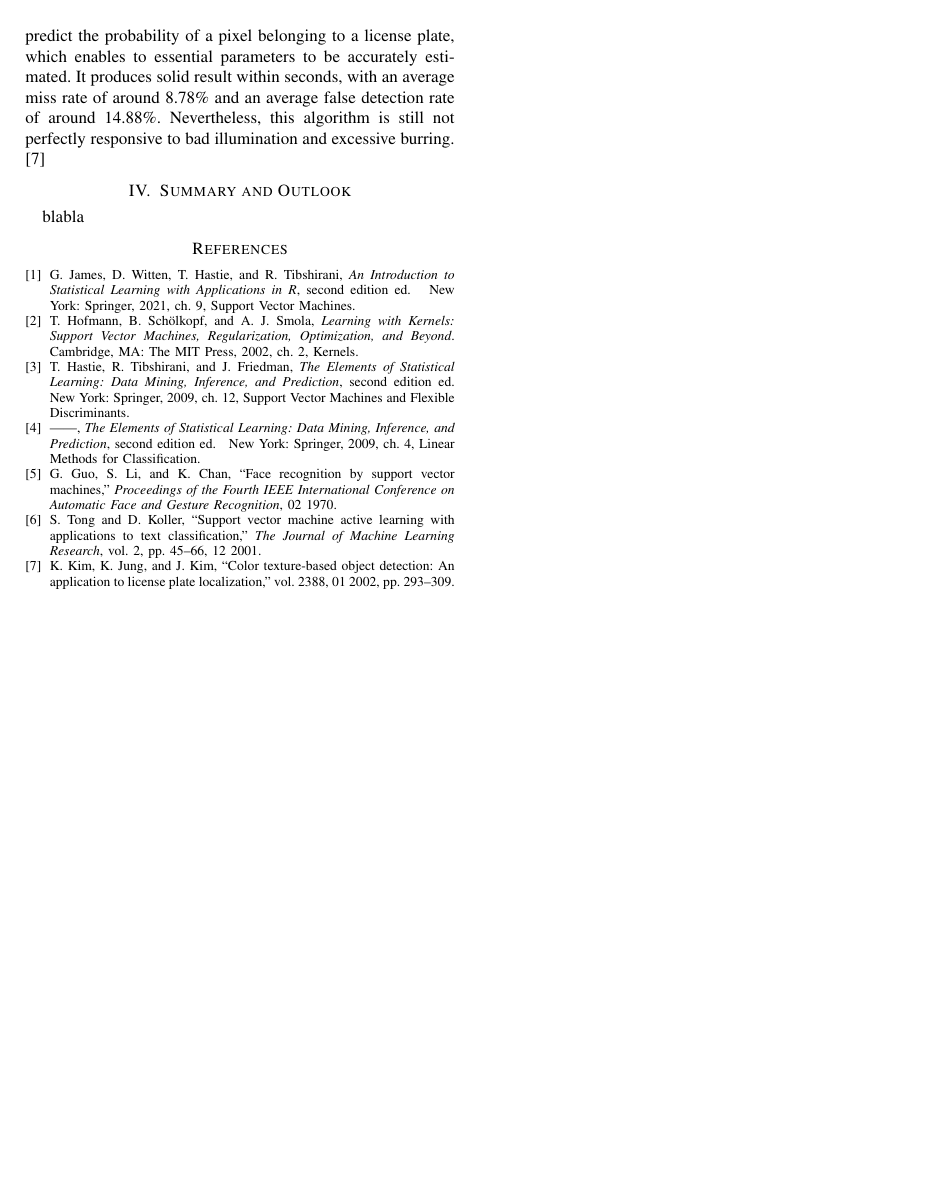
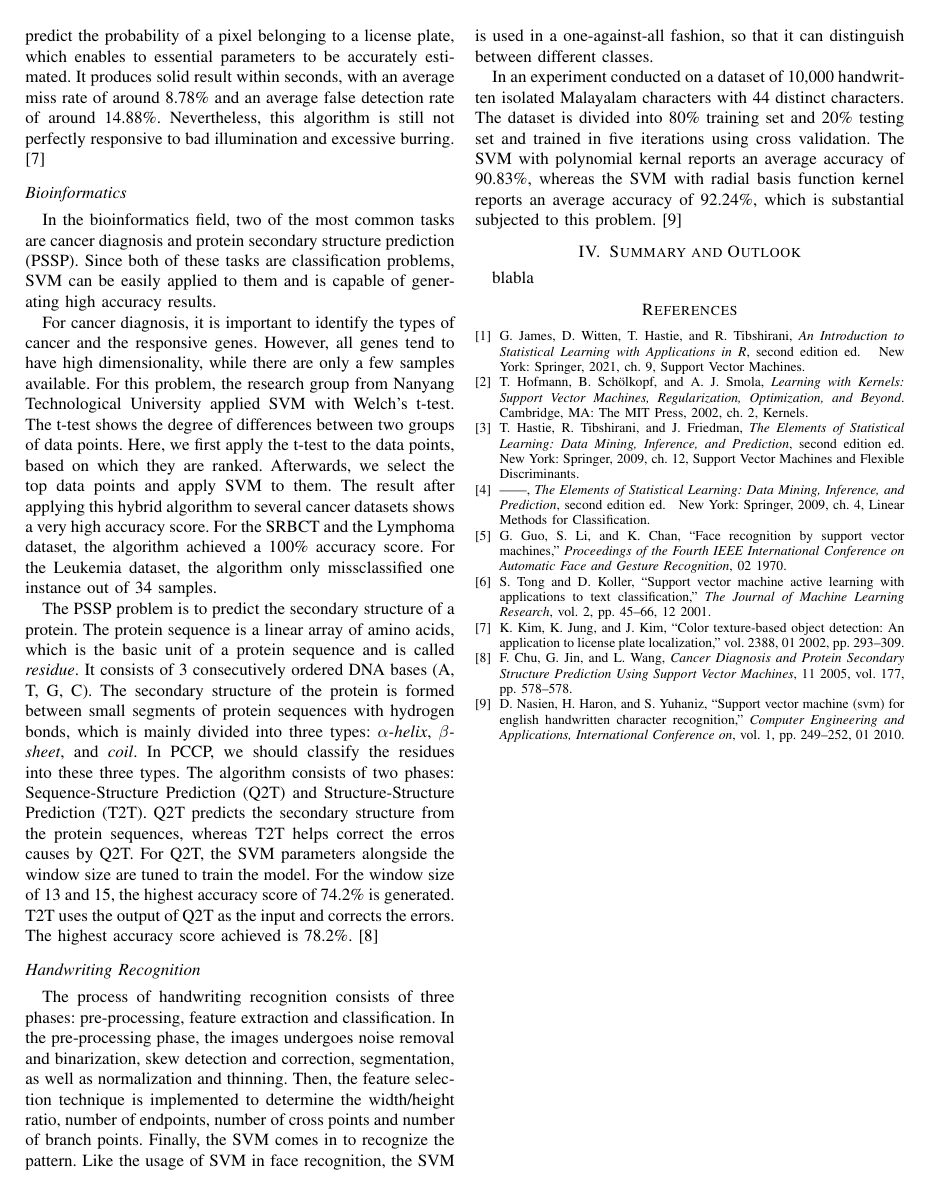
Before and after one commit to CJZbeastmode/Data-Mining-Seminar, a LaTeX paper (paper/dm-template.tex, which reads paper/application.tex): page 5 of 5. Compiled offline with pdfLaTeX.

Commit message:
anwendung fertig

```diff
--- a/paper/application.tex
+++ b/paper/application.tex
@@ -100,3 +101,58 @@ It produces solid result within seconds, with an average miss rate of around
 Nevertheless, this algorithm is still not perfectly responsive to bad illumination
 and excessive burring.
 \cite{image-classification}
+
+\subsection*{Bioinformatics}
+In the bioinformatics field, two of the most common tasks are cancer
+diagnosis and protein secondary structure prediction (PSSP). Since both of these
+tasks are classification problems, SVM can be easily applied to them and is
+capable of generating high accuracy results.
+
+For cancer diagnosis, it is important to identify the types of cancer and the
+responsive genes. However, all genes tend to have high dimensionality, while
+there are only a few samples available. For this problem, the research group
+from Nanyang Technological University applied SVM with Welch's t-test.
+The t-test shows the degree of differences between two groups of data points.
+Here, we first apply the t-test to the data points, based on which they are
+ranked. Afterwards, we select the top data points and apply SVM to them.
+The result after applying this hybrid algorithm to several cancer datasets
+shows a very high accuracy score. For the SRBCT and the Lymphoma dataset, the
+algorithm achieved a 100\% accuracy score. For the Leukemia dataset, the
+algorithm only missclassified one instance out of 34 samples.
+
+The PSSP problem is to predict the secondary structure of a protein. The
+protein sequence is a linear array of amino acids, which is the basic unit
+of a protein sequence and is called \emph{residue}.
+It consists of 3 consecutively ordered DNA bases (A, T, G, C).
+The secondary structure of the protein is formed between small segments of
+protein sequences with hydrogen bonds, which is mainly divided into
+three types: \emph{$\alpha$-helix}, \emph{$\beta$-sheet}, and \emph{coil}.
+In PCCP, we should classify the residues into these three types.
+The algorithm consists of two phases: Sequence-Structure Prediction (Q2T) and
+Structure-Structure Prediction (T2T). Q2T predicts the secondary structure
+from the protein sequences, whereas T2T helps correct the erros
+causes by Q2T. For Q2T, the SVM parameters alongside the window size are tuned
+to train the model. For the window size of 13 and 15, the highest accuracy score
+of 74.2\% is generated. T2T uses the output of Q2T as the input and corrects
+the errors. The highest accuracy score achieved is 78.2\%.
+\cite{bioinformatics}
+
+\subsection*{Handwriting Recognition}
+The process of handwriting recognition consists of three phases:
+pre-processing, feature extraction and classification. In the pre-processing
+phase, the images undergoes noise removal and binarization, skew detection
+and correction, segmentation, as well as normalization and thinning. Then,
+the feature selection technique is implemented to determine the width/height
+ratio, number of endpoints, number of cross points and number of branch
+points. Finally, the SVM comes in to recognize the pattern. Like the usage of
+SVM in face recognition, the SVM is used in a one-against-all fashion, so that
+it can distinguish between different classes.
+
+In an experiment conducted on a dataset of 10,000 handwritten isolated
+Malayalam characters with 44 distinct characters. The dataset is divided
+into 80\% training set and 20\% testing set and trained in five iterations
+using cross validation. The SVM with polynomial kernal reports an average
+accuracy of 90.83\%, whereas the SVM with radial basis function kernel
+reports an average accuracy of 92.24\%, which is substantial subjected to
+this problem.
+\cite{handwriting-recognition}
```
Also changed, not shown: paper/references.bib (+24 -0 lines), paper/dm-template.bbl, paper/dm-template.pdf, paper/application.tex (9 more changed lines), 6 other files.
